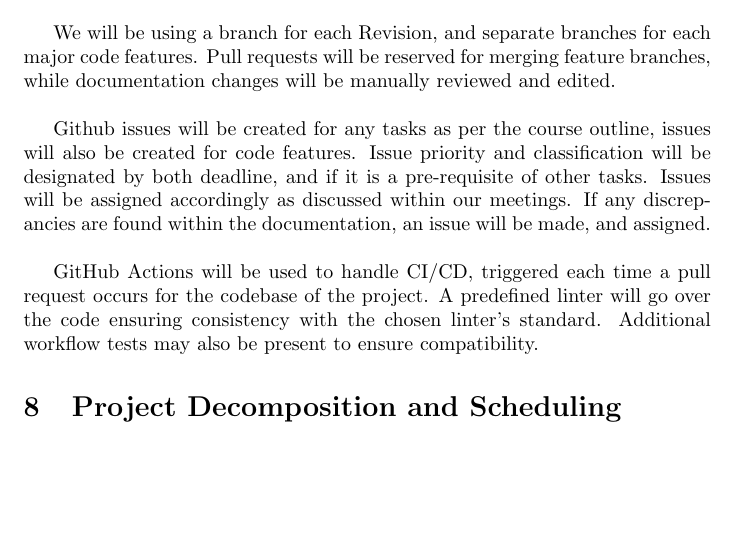
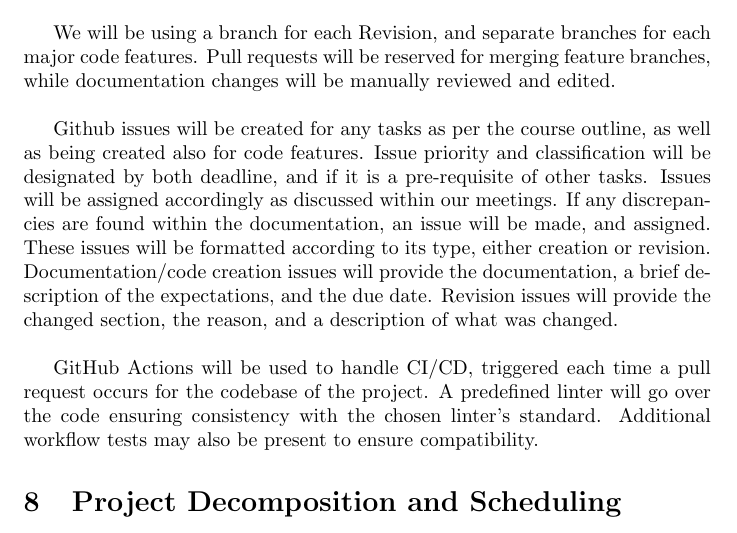
Before and after one commit to takhtart/PCD, a LaTeX document (docs/DevelopmentPlan/DevelopmentPlan.tex): part of page 4 of 13, cut so that both start at the same text, the shorter picture padded with empty space. Compiled offline with pdfLaTeX.

Commit message:
Updated workflow plan to give more information on the structure of the issues being used. #76

```diff
--- a/docs/DevelopmentPlan/DevelopmentPlan.tex
+++ b/docs/DevelopmentPlan/DevelopmentPlan.tex
@@ -101,10 +101,12 @@ We will be using a branch for each Revision, and separate branches for each
 major code features. Pull requests will be reserved for merging feature branches,
 while documentation changes will be manually reviewed and edited.\\
 
-Github issues will be created for any tasks as per the course outline, issues will also be created for code features.
+Github issues will be created for any tasks as per the course outline, as well as being created also for code features.
 Issue priority and classification will be designated by both deadline, and if it is a pre-requisite of other tasks.
 Issues will be assigned accordingly as discussed within our meetings.
-If any discrepancies are found within the documentation, an issue will be made, and assigned.\\
+If any discrepancies are found within the documentation, an issue will be made, and assigned.
+These issues will be formatted according to its type, either creation or revision. Documentation/code creation issues will provide the documentation, a brief description of the expectations, and the due date.
+Revision issues will provide the changed section, the reason, and a description of what was changed.\\
 
 GitHub Actions will be used to handle CI/CD, triggered each time a pull request occurs for the codebase of the project.
 A predefined linter will go over the code ensuring consistency with the chosen linter's standard.
```
Also changed, not shown: docs/DevelopmentPlan/DevelopmentPlan.pdf.
